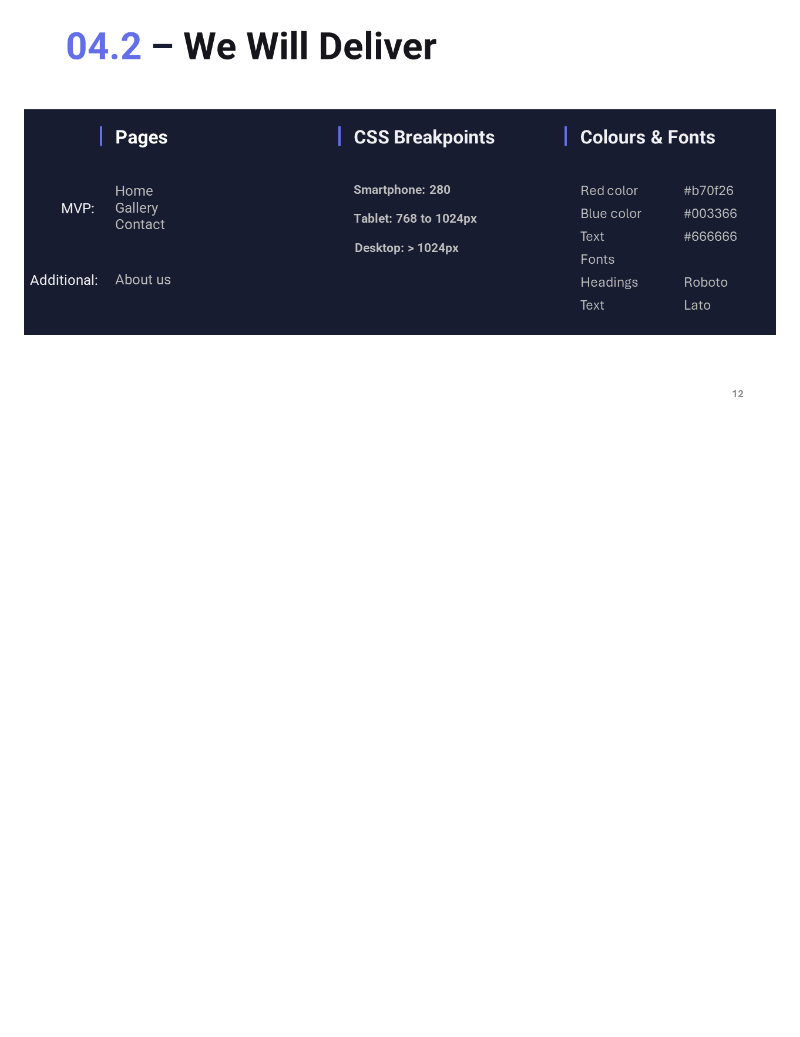
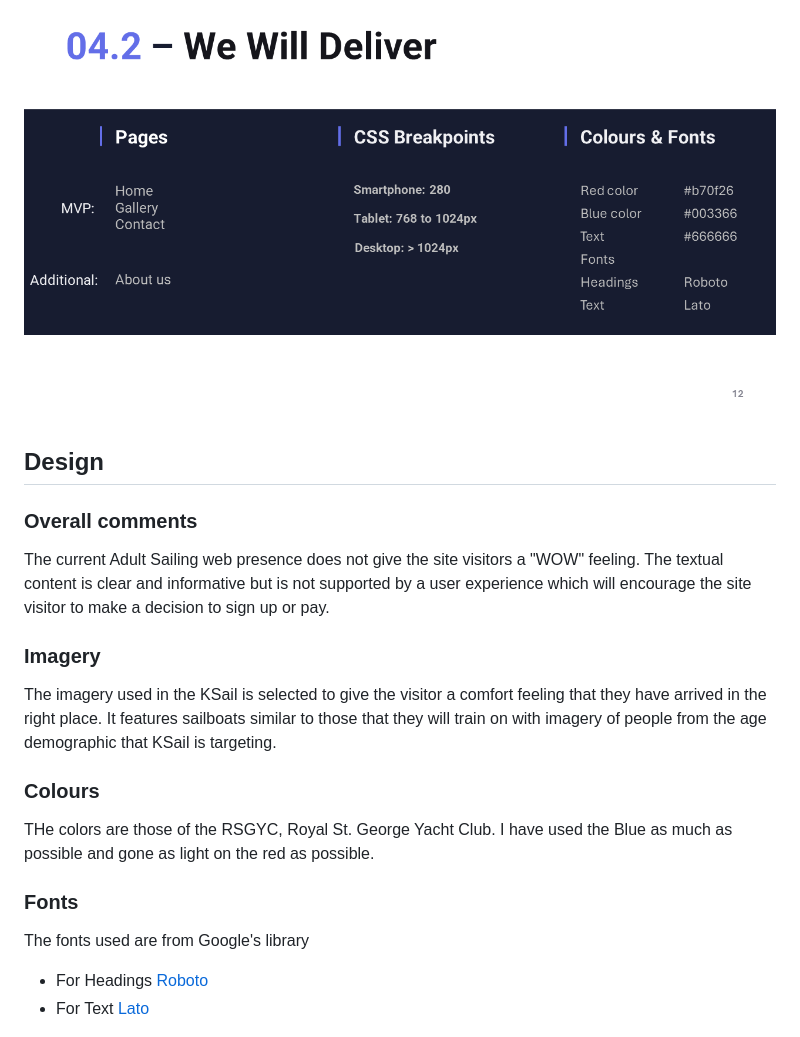
Before and after one commit to doyle-kfd/KSail, a Markdown page: README.md, the part around the change printed below. Rendered like a GitHub page; folded sections open; blank space fills up the shorter version.

```diff
--- a/README.md
+++ b/README.md
@@ -85,3 +85,20 @@ The link to the live KSail website is here: [KSail](https://doyle-kfd.github.io/
 
 </details>
 
+## Design
+
+### Overall comments
+The current Adult Sailing web presence does not give the site visitors a "WOW" feeling. The textual content is clear and informative but is not supported by a user experience which will encourage the site visitor to make a decision to sign up or pay.
+
+### Imagery
+The imagery used in the KSail is selected to give the visitor a comfort feeling that they have arrived in the right place. It features sailboats similar to those that they will train on with imagery of people from the age demographic that KSail is targeting.
+
+### Colours
+THe colors are those of the RSGYC, Royal St. George Yacht Club. I have used the Blue as much as possible and gone as light on the red as possible.
+
+### Fonts
+The fonts used are from Google's library
+- For Headings [Roboto](https://fonts.google.com/specimen/Roboto)
+- For Text [Lato](https://fonts.google.com/specimen/Lato)
+
+
```
Also changed, not shown: other parts of README.md (+58 -0 lines), docs/readme_images/ksail-courses.png (added), docs/readme_images/ksail-footer.png (added), docs/readme_images/ksail-reasons.png (added), docs/readme_images/menu-bar.png (added), 2 other files.
